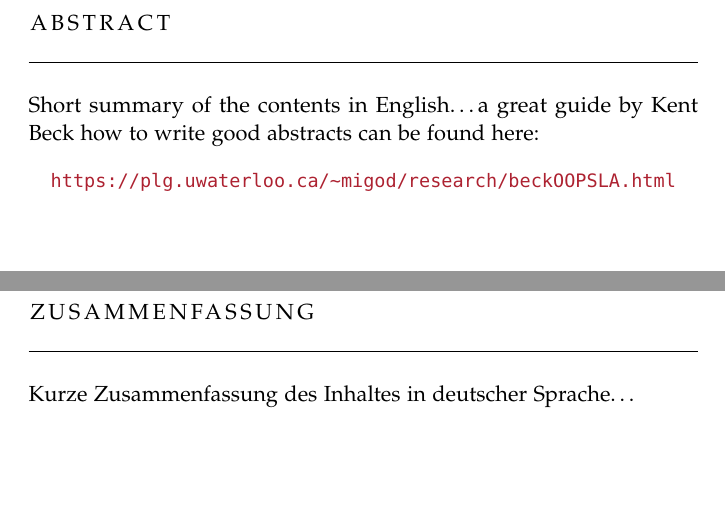
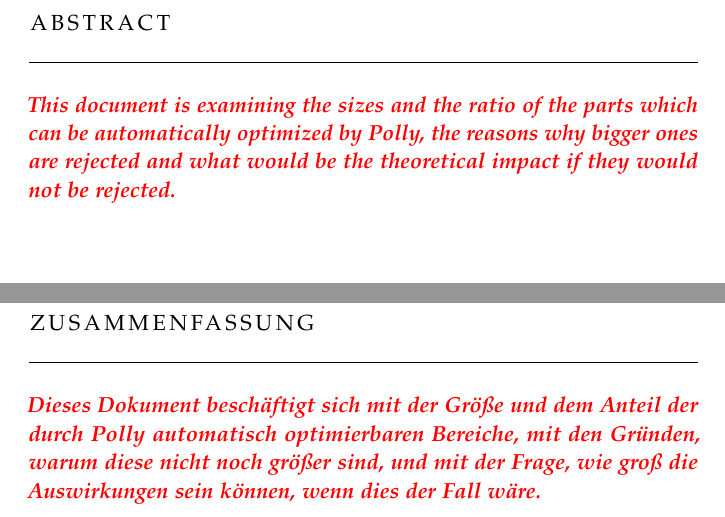
Before and after one commit to TrackerSB/Bachelorarbeit, a LaTeX thesis (ClassicThesis.tex, which reads FrontBackmatter/Abstract.tex): two parts of page 7 of 47, joined at a grey line, cut so that both start at the same text, the shorter picture padded with empty space. Compiled offline with pdfLaTeX.

Commit message:
Add first version of abstract

```diff
--- a/FrontBackmatter/Abstract.tex
+++ b/FrontBackmatter/Abstract.tex
@@ -9,18 +9,24 @@
 \let\cleardoublepage\relax
 
 \chapter*{Abstract}
-Short summary of the contents in English\dots a great guide by
-Kent Beck how to write good abstracts can be found here:
-\begin{center}
-\url{https://plg.uwaterloo.ca/~migod/research/beckOOPSLA.html}
-\end{center}
+\draftnote{
+    This document is examining the sizes and the ratio of the parts which can be automatically optimized by Polly, the reasons why bigger ones are rejected and what would be the theoretical impact if they would not be rejected.
+}
+\begin{comment}
+    Short summary of the contents in English\dots a great guide by Kent Beck how to write good abstracts can be found here:
+    \begin{center}
+    \url{https://plg.uwaterloo.ca/~migod/research/beckOOPSLA.html}
+    \end{center}
+\end{comment}
 
 \vfill
 
 \begin{otherlanguage}{ngerman}
-\pdfbookmark[1]{Zusammenfassung}{Zusammenfassung}
-\chapter*{Zusammenfassung}
-Kurze Zusammenfassung des Inhaltes in deutscher Sprache\dots
+    \pdfbookmark[1]{Zusammenfassung}{Zusammenfassung}
+    \chapter*{Zusammenfassung}
+    \draftnote{
+    Dieses Dokument beschäftigt sich mit der Größe und dem Anteil der durch Polly automatisch optimierbaren Bereiche, mit den Gründen, warum diese nicht noch größer sind, und mit der Frage, wie groß die Auswirkungen sein können, wenn dies der Fall wäre.
+    }
 \end{otherlanguage}
 
 \endgroup
```
